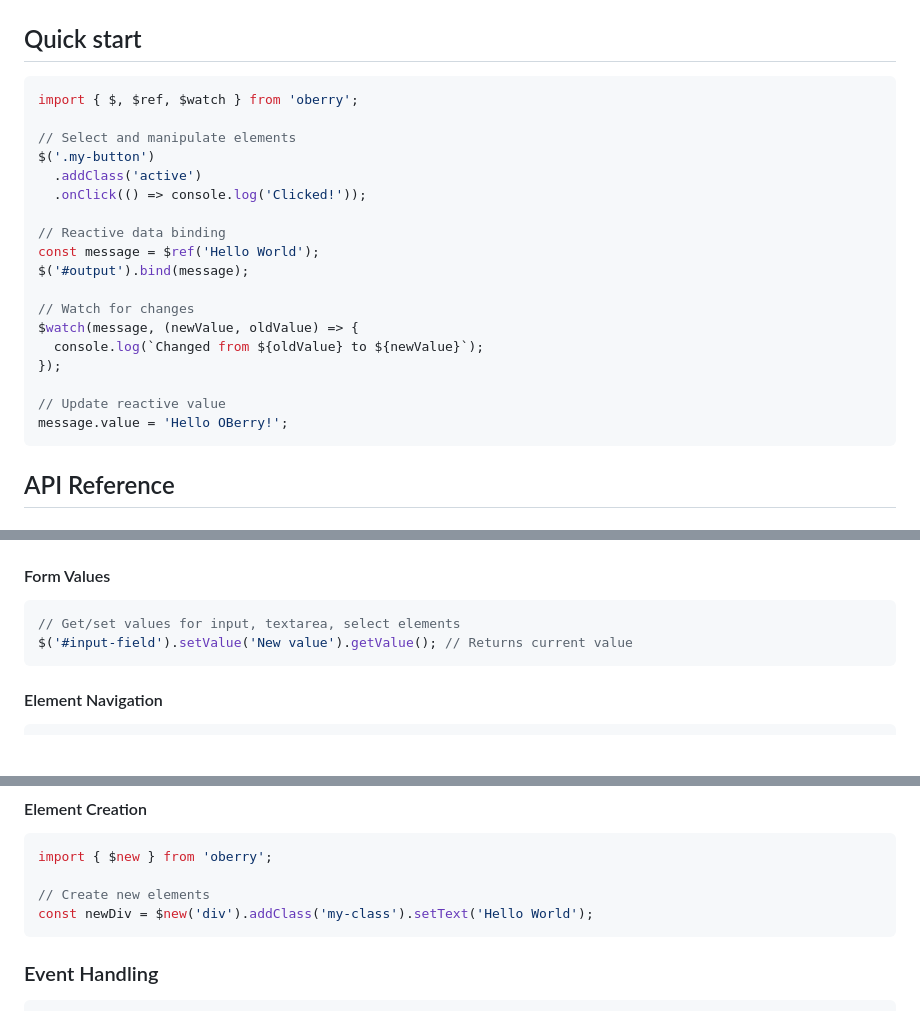
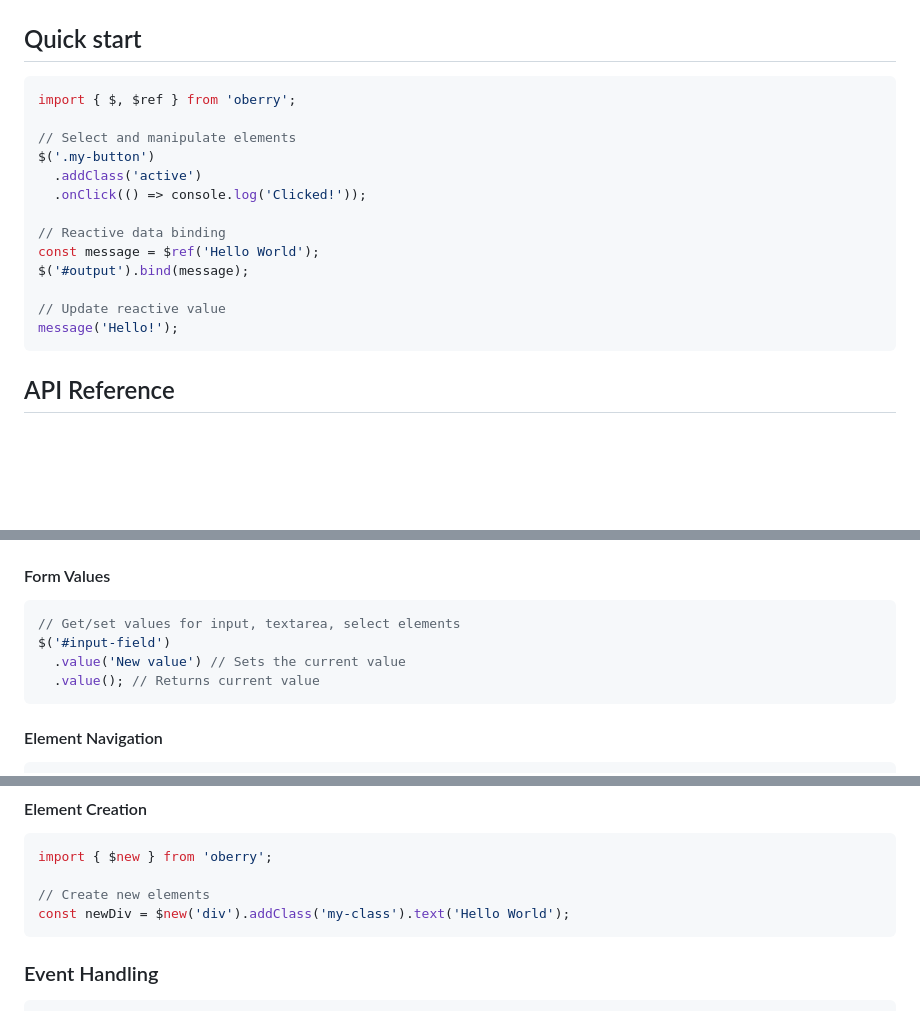
Before and after one commit to radeqq007/oBerry, a Markdown page: README.md, 3 parts joined by grey strips. GitHub-like rendering; blank space fills up the shorter version.

Commit message:
docs: update README.md

````diff
--- a/README.md
+++ b/README.md
@@ -23,7 +23,7 @@ npm install oberry
 ## Quick start
 
 ```js
-import { $, $ref, $watch } from 'oberry';
+import { $, $ref } from 'oberry';
 
 // Select and manipulate elements
 $('.my-button')
@@ -34,13 +34,8 @@ $('.my-button')
 const message = $ref('Hello World');
 $('#output').bind(message);
 
-// Watch for changes
-$watch(message, (newValue, oldValue) => {
-  console.log(`Changed from ${oldValue} to ${newValue}`);
-});
-
 // Update reactive value
-message.value = 'Hello OBerry!';
+message('Hello!');
 ```
 
 ## API Reference
@@ -119,7 +114,9 @@ $('.element').before($('.other-element'));
 
 ```js
 // Get/set values for input, textarea, select elements
-$('#input-field').setValue('New value').getValue(); // Returns current value
+$('#input-field')
+  .value('New value') // Sets the current value
+  .value(); // Returns current value
 ```
 
 #### Element Navigation
@@ -176,7 +173,7 @@ $('.element').toggle();
 import { $new } from 'oberry';
 
 // Create new elements
-const newDiv = $new('div').addClass('my-class').setText('Hello World');
+const newDiv = $new('div').addClass('my-class').text('Hello World');
 ```
 
 ### Event Handling
````
